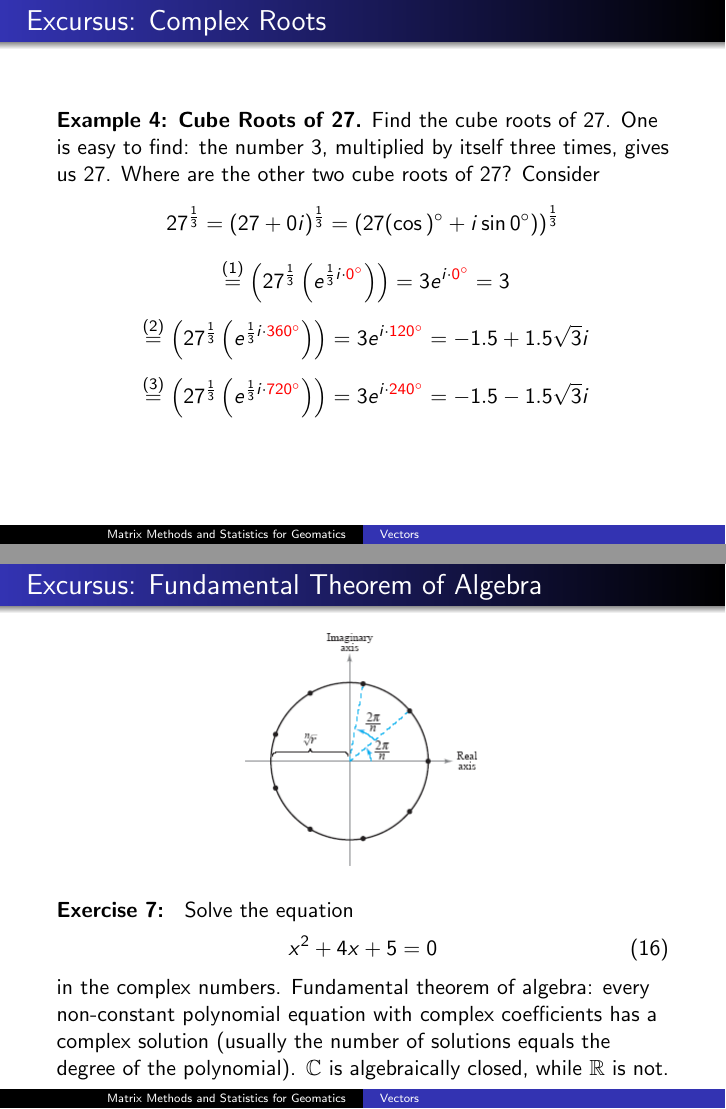
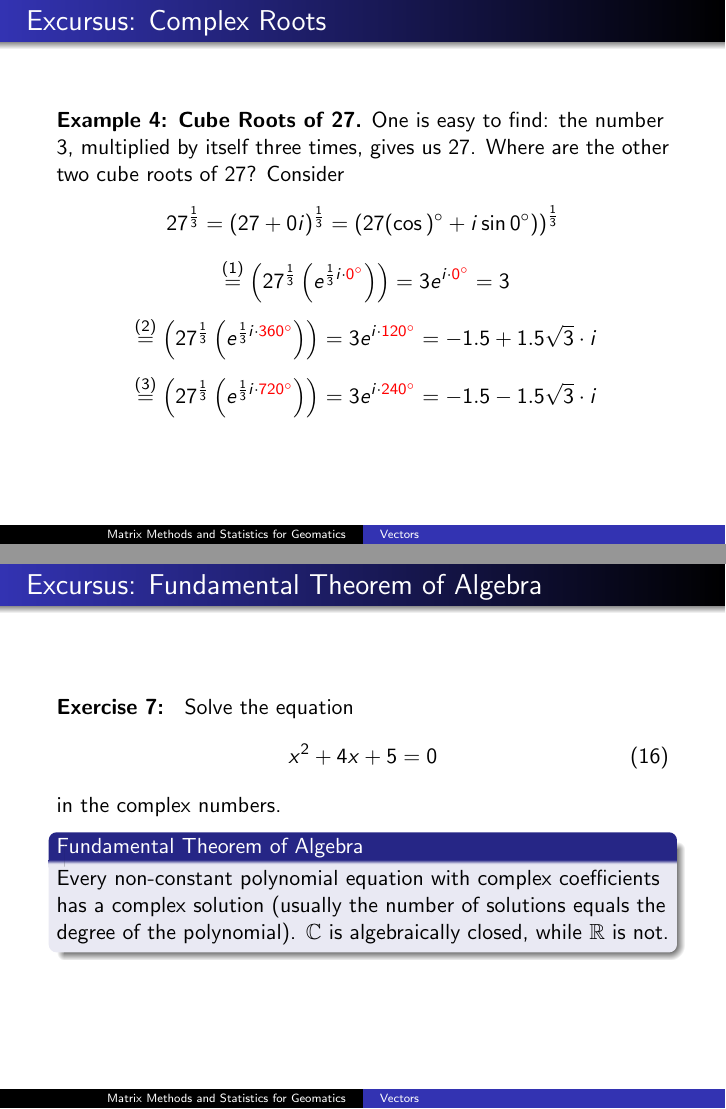
Before and after one commit to befu29aj/cocalc-4821, LaTeX slides (la-03-vectors.tex): pages 12 and 13 of 39 before the commit and pages 12 and 14 of 40 after it, joined at a grey line. Compiled offline with pdfLaTeX.

Commit message:
la-03-vectors.tex

```diff
--- a/la-03-vectors.tex
+++ b/la-03-vectors.tex
@@ -240,9 +240,9 @@ degree $n$ usually have $n$ solutions in $\mathbb{C}$.
 
 \begin{frame}
   \frametitle{Excursus: Complex Roots}
-\beispiel{Cube Roots of 27} Find the cube roots of 27. One is easy to
-find: the number 3, multiplied by itself three times, gives us 27.
-Where are the other two cube roots of 27? Consider
+  \beispiel{Cube Roots of 27} One is easy to find: the number 3,
+  multiplied by itself three times, gives us 27. Where are the other
+  two cube roots of 27? Consider
 \begin{equation}
   \label{eq:eecohghu}
   27^{\frac{1}{3}}=(27+0i)^{\frac{1}{3}}=\left(27(\cos{})^{\circ}+i\sin{}0^{\circ})\right)^{\frac{1}{3}}\notag
@@ -253,29 +253,35 @@ Where are the other two cube roots of 27? Consider
 \end{equation}
 \begin{equation}
   \label{eq:yudiesoo}
-  \overset{(2)}{=}\left(27^{\frac{1}{3}}\left(e^{\frac{1}{3}i\cdot{}\alert{360^{\circ}}}\right)\right)=3e^{i\cdot{}\alert{120^{\circ}}}=-1.5+1.5\sqrt{3}i\notag
+  \overset{(2)}{=}\left(27^{\frac{1}{3}}\left(e^{\frac{1}{3}i\cdot{}\alert{360^{\circ}}}\right)\right)=3e^{i\cdot{}\alert{120^{\circ}}}=-1.5+1.5\sqrt{3}\cdot{}i\notag
 \end{equation}
 \begin{equation}
   \label{eq:vaimetha}
-  \overset{(3)}{=}\left(27^{\frac{1}{3}}\left(e^{\frac{1}{3}i\cdot{}\alert{720^{\circ}}}\right)\right)=3e^{i\cdot{}\alert{240^{\circ}}}=-1.5-1.5\sqrt{3}i\notag
+  \overset{(3)}{=}\left(27^{\frac{1}{3}}\left(e^{\frac{1}{3}i\cdot{}\alert{720^{\circ}}}\right)\right)=3e^{i\cdot{}\alert{240^{\circ}}}=-1.5-1.5\sqrt{3}\cdot{}i\notag
 \end{equation}
 \end{frame}
 
 \begin{frame}
   \frametitle{Excursus: Fundamental Theorem of Algebra}
     \begin{figure}[h]
-    \includegraphics[scale=0.5]{./diagrams/comproot.png}
+    \includegraphics[scale=0.65]{./diagrams/comproot.png}
   \end{figure}
+\end{frame}
+
+\begin{frame}
+  \frametitle{Excursus: Fundamental Theorem of Algebra}
   {\ubung} Solve the equation
   \begin{equation}
     \label{eq:phoojahs}
     x^{2}+4x+5=0
   \end{equation}
-  in the complex numbers. Fundamental theorem of algebra: every
-  non-constant polynomial equation with complex coefficients has a
-  complex solution (usually the number of solutions equals the degree
-  of the polynomial). $\mathbb{C}$ is algebraically closed, while
-  $\mathbb{R}$ is not.
+  in the complex numbers.
+  \begin{block}{Fundamental Theorem of Algebra}
+    Every non-constant polynomial equation with complex coefficients
+    has a complex solution (usually the number of solutions equals the
+    degree of the polynomial). $\mathbb{C}$ is algebraically closed,
+    while $\mathbb{R}$ is not.
+  \end{block}
 \end{frame}
 
 \begin{frame}
```
